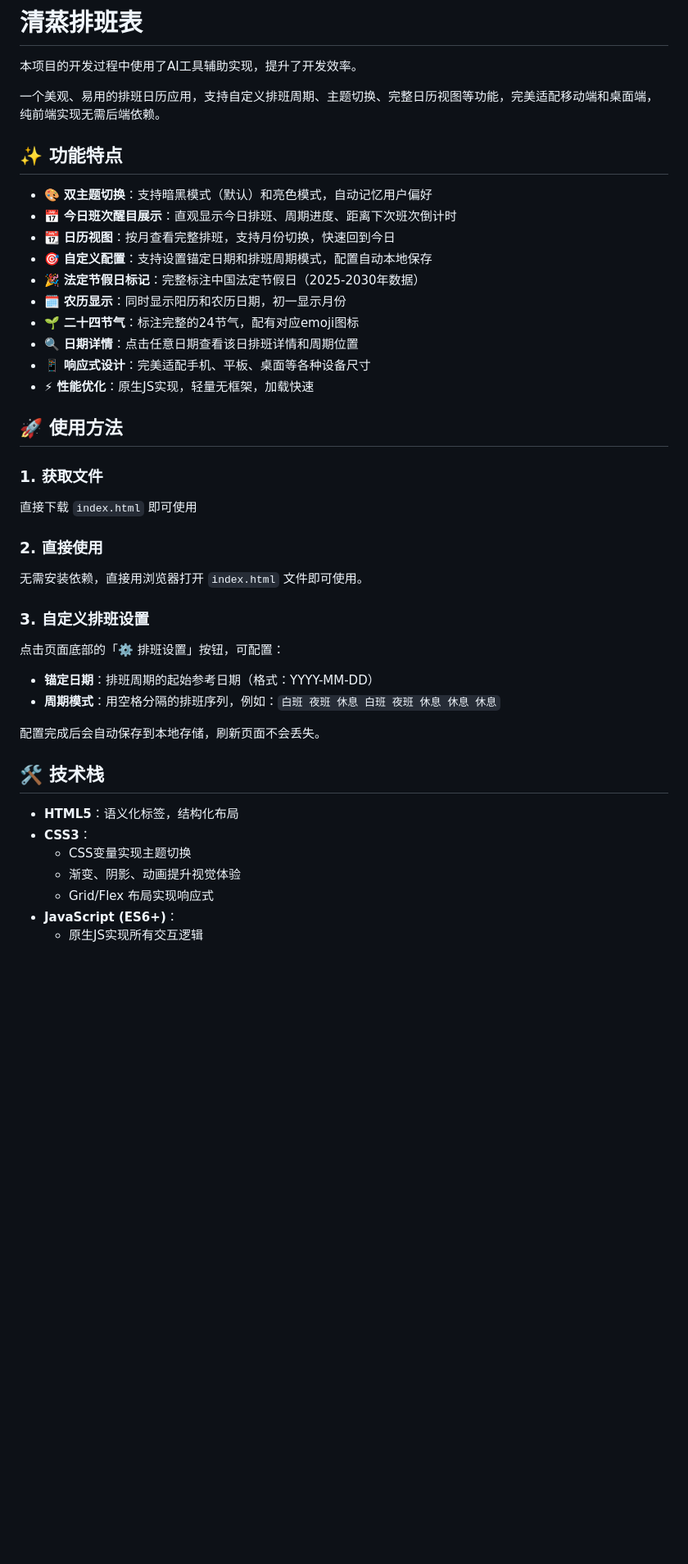
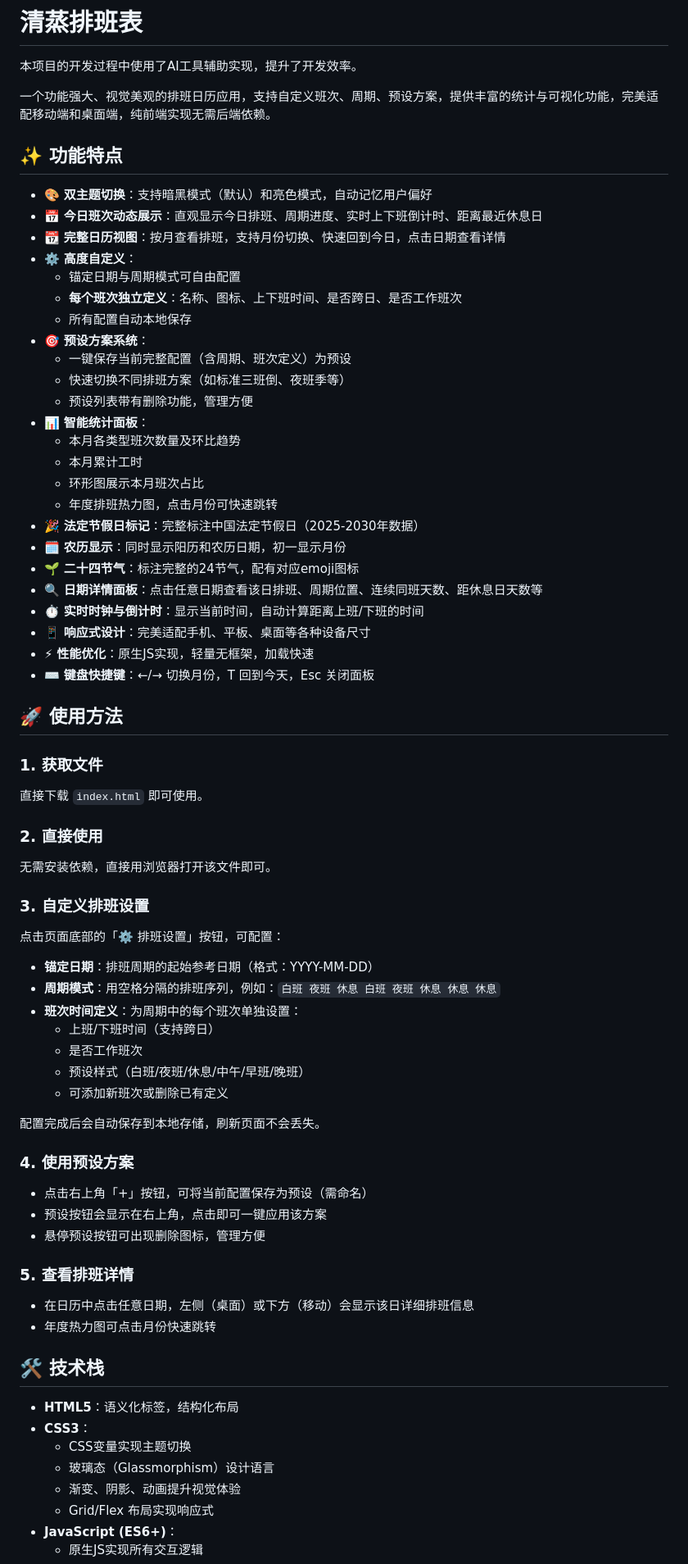
Before and after one commit to crisvollerei/crisvollerei.github.io, a Markdown page: README.md, the part around one of its changes. Shown at 82% size. Rendered like a GitHub page; blank space fills up the shorter version.

```diff
--- a/README.md
+++ b/README.md
@@ -2,41 +2,70 @@
 
 本项目的开发过程中使用了AI工具辅助实现，提升了开发效率。
 
-一个美观、易用的排班日历应用，支持自定义排班周期、主题切换、完整日历视图等功能，完美适配移动端和桌面端，纯前端实现无需后端依赖。
+一个功能强大、视觉美观的排班日历应用，支持自定义班次、周期、预设方案，提供丰富的统计与可视化功能，完美适配移动端和桌面端，纯前端实现无需后端依赖。
 
 ## ✨ 功能特点
 
 - 🎨 **双主题切换**：支持暗黑模式（默认）和亮色模式，自动记忆用户偏好
-- 📅 **今日班次醒目展示**：直观显示今日排班、周期进度、距离下次班次倒计时
-- 📆 **日历视图**：按月查看完整排班，支持月份切换，快速回到今日
-- 🎯 **自定义配置**：支持设置锚定日期和排班周期模式，配置自动本地保存
+- 📅 **今日班次动态展示**：直观显示今日排班、周期进度、实时上下班倒计时、距离最近休息日
+- 📆 **完整日历视图**：按月查看排班，支持月份切换、快速回到今日，点击日期查看详情
+- ⚙️ **高度自定义**：
+  - 锚定日期与周期模式可自由配置
+  - **每个班次独立定义**：名称、图标、上下班时间、是否跨日、是否工作班次
+  - 所有配置自动本地保存
+- 🎯 **预设方案系统**：
+  - 一键保存当前完整配置（含周期、班次定义）为预设
+  - 快速切换不同排班方案（如标准三班倒、夜班季等）
+  - 预设列表带有删除功能，管理方便
+- 📊 **智能统计面板**：
+  - 本月各类型班次数量及环比趋势
+  - 本月累计工时
+  - 环形图展示本月班次占比
+  - 年度排班热力图，点击月份可快速跳转
 - 🎉 **法定节假日标记**：完整标注中国法定节假日（2025-2030年数据）
 - 🗓️ **农历显示**：同时显示阳历和农历日期，初一显示月份
 - 🌱 **二十四节气**：标注完整的24节气，配有对应emoji图标
-- 🔍 **日期详情**：点击任意日期查看该日排班详情和周期位置
+- 🔍 **日期详情面板**：点击任意日期查看该日排班、周期位置、连续同班天数、距休息日天数等
+- ⏱️ **实时时钟与倒计时**：显示当前时间，自动计算距离上班/下班的时间
 - 📱 **响应式设计**：完美适配手机、平板、桌面等各种设备尺寸
 - ⚡ **性能优化**：原生JS实现，轻量无框架，加载快速
+- ⌨️ **键盘快捷键**：←/→ 切换月份，T 回到今天，Esc 关闭面板
 
 ## 🚀 使用方法
 
 ### 1. 获取文件
-直接下载 `index.html` 即可使用
+直接下载 `index.html` 即可使用。
 
 ### 2. 直接使用
-无需安装依赖，直接用浏览器打开 `index.html` 文件即可使用。
+无需安装依赖，直接用浏览器打开该文件即可。
 
 ### 3. 自定义排班设置
 点击页面底部的「⚙️ 排班设置」按钮，可配置：
 - **锚定日期**：排班周期的起始参考日期（格式：YYYY-MM-DD）
 - **周期模式**：用空格分隔的排班序列，例如：`白班 夜班 休息 白班 夜班 休息 休息 休息`
+- **班次时间定义**：为周期中的每个班次单独设置：
+  - 上班/下班时间（支持跨日）
+  - 是否工作班次
+  - 预设样式（白班/夜班/休息/中午/早班/晚班）
+  - 可添加新班次或删除已有定义
 
 配置完成后会自动保存到本地存储，刷新页面不会丢失。
+
+### 4. 使用预设方案
+- 点击右上角「+」按钮，可将当前配置保存为预设（需命名）
+- 预设按钮会显示在右上角，点击即可一键应用该方案
+- 悬停预设按钮可出现删除图标，管理方便
+
+### 5. 查看排班详情
+- 在日历中点击任意日期，左侧（桌面）或下方（移动）会显示该日详细排班信息
+- 年度热力图可点击月份快速跳转
 
 ## 🛠️ 技术栈
 
 - **HTML5**：语义化标签，结构化布局
 - **CSS3**：
   - CSS变量实现主题切换
+  - 玻璃态（Glassmorphism）设计语言
   - 渐变、阴影、动画提升视觉体验
   - Grid/Flex 布局实现响应式
 - **JavaScript (ES6+)**：
```
Also changed, not shown: other parts of README.md (+13 -20 lines).
